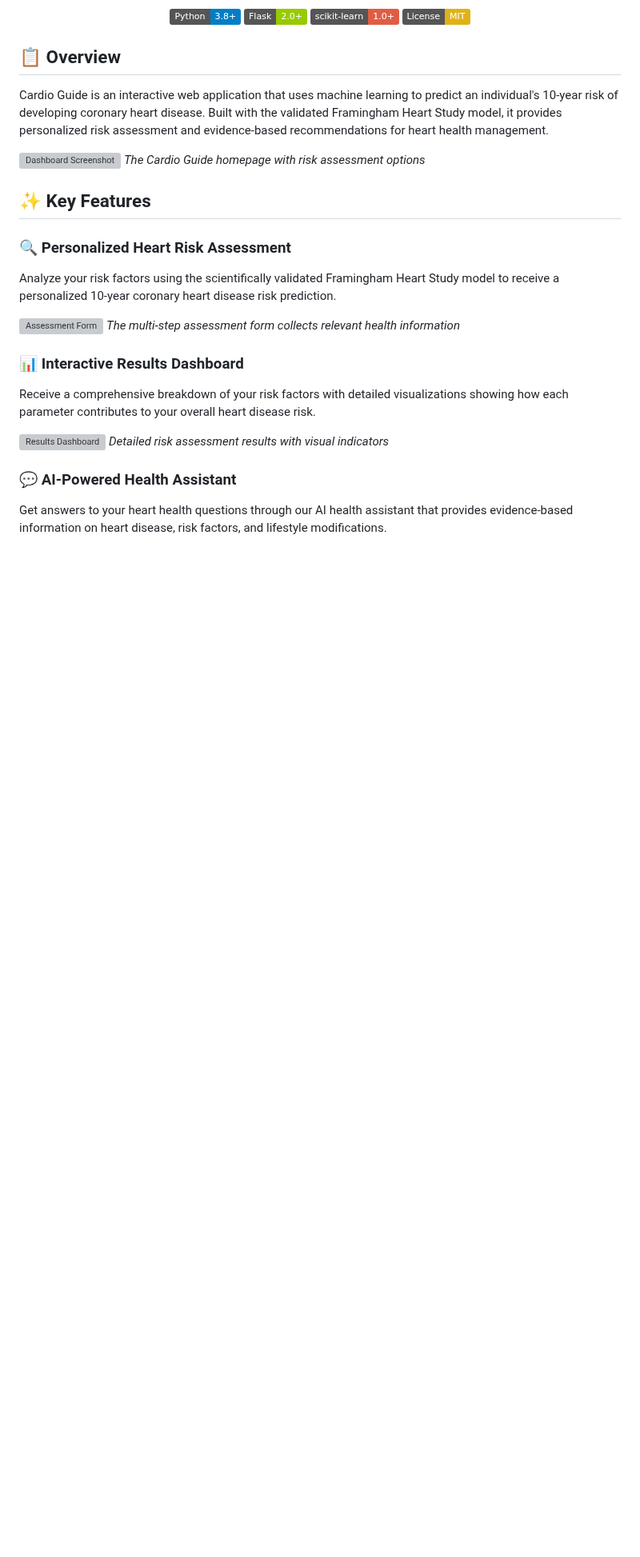
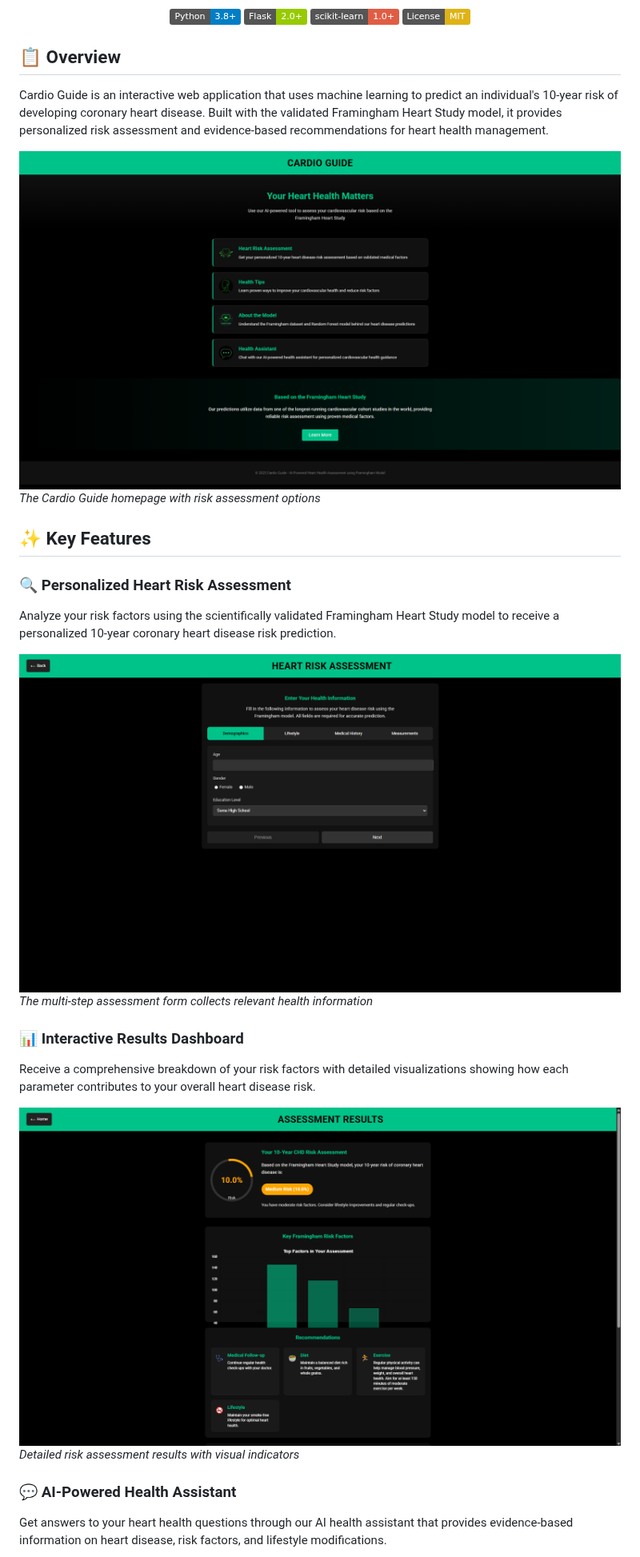
Before and after one commit to AnuranjanJain/DSN2, a Markdown page: README.md, the part around one of its changes. Shown at 80% size. GitHub-like rendering; badges without logos; blank space fills up the shorter version; grey boxes are pictures that could not be loaded.

```diff
--- a/README.md
+++ b/README.md
@@ -14,7 +14,7 @@
 
 Cardio Guide is an interactive web application that uses machine learning to predict an individual's 10-year risk of developing coronary heart disease. Built with the validated Framingham Heart Study model, it provides personalized risk assessment and evidence-based recommendations for heart health management.
 
-![Dashboard Screenshot](static/images/screenshots/homepage.png)
+![Dashboard Screenshot](Screenshot/homepage.png)
 *The Cardio Guide homepage with risk assessment options*
 
 ## ✨ Key Features
@@ -22,13 +22,13 @@ Cardio Guide is an interactive web application that uses machine learning to pre
 ### 🔍 Personalized Heart Risk Assessment
 Analyze your risk factors using the scientifically validated Framingham Heart Study model to receive a personalized 10-year coronary heart disease risk prediction.
 
-![Assessment Form](static/images/screenshots/riskcalc.png)
+![Assessment Form](Screenshot/riskcalc.png)
 *The multi-step assessment form collects relevant health information*
 
 ### 📊 Interactive Results Dashboard
 Receive a comprehensive breakdown of your risk factors with detailed visualizations showing how each parameter contributes to your overall heart disease risk.
 
-![Results Dashboard](static/images/screenshots/calcres.png)
+![Results Dashboard](Screenshot/calcres.png)
 *Detailed risk assessment results with visual indicators*
 
 ### 💬 AI-Powered Health Assistant
```
Also changed, not shown: other parts of README.md (+5 -4 lines).
